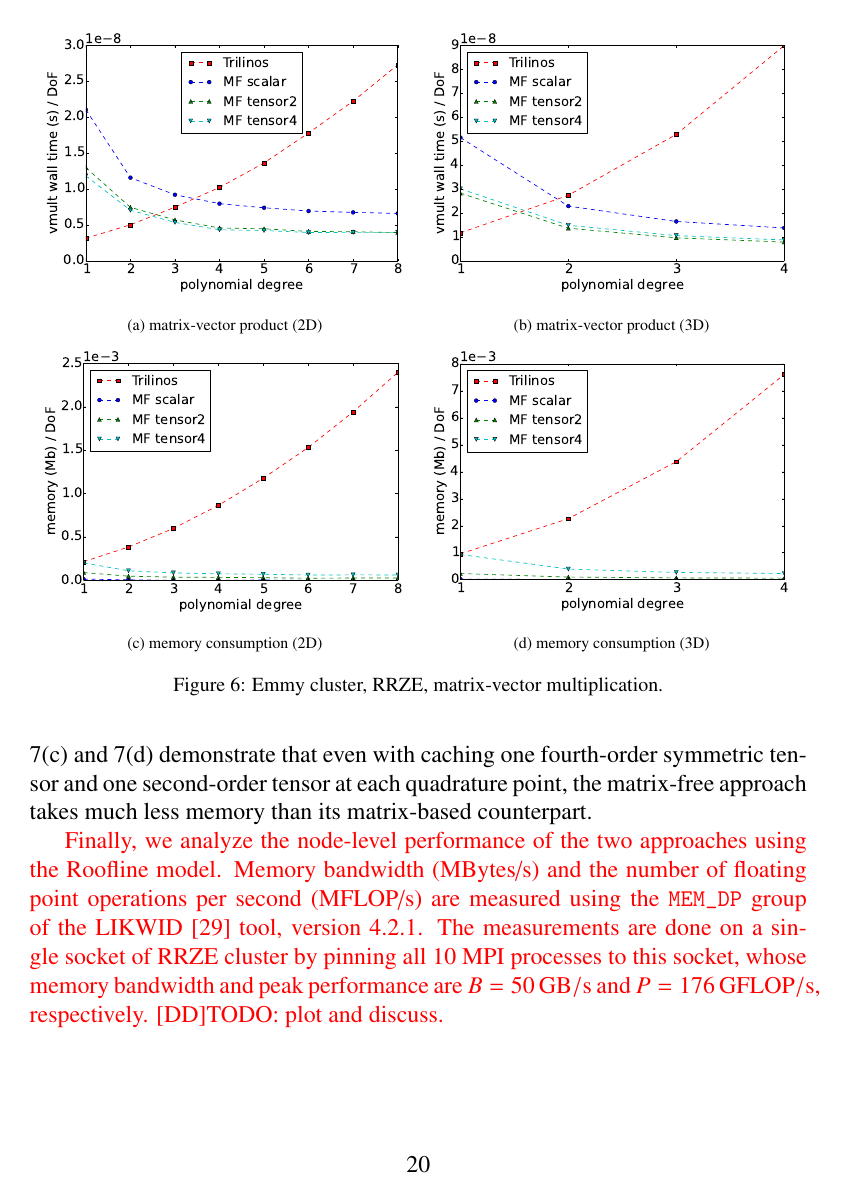
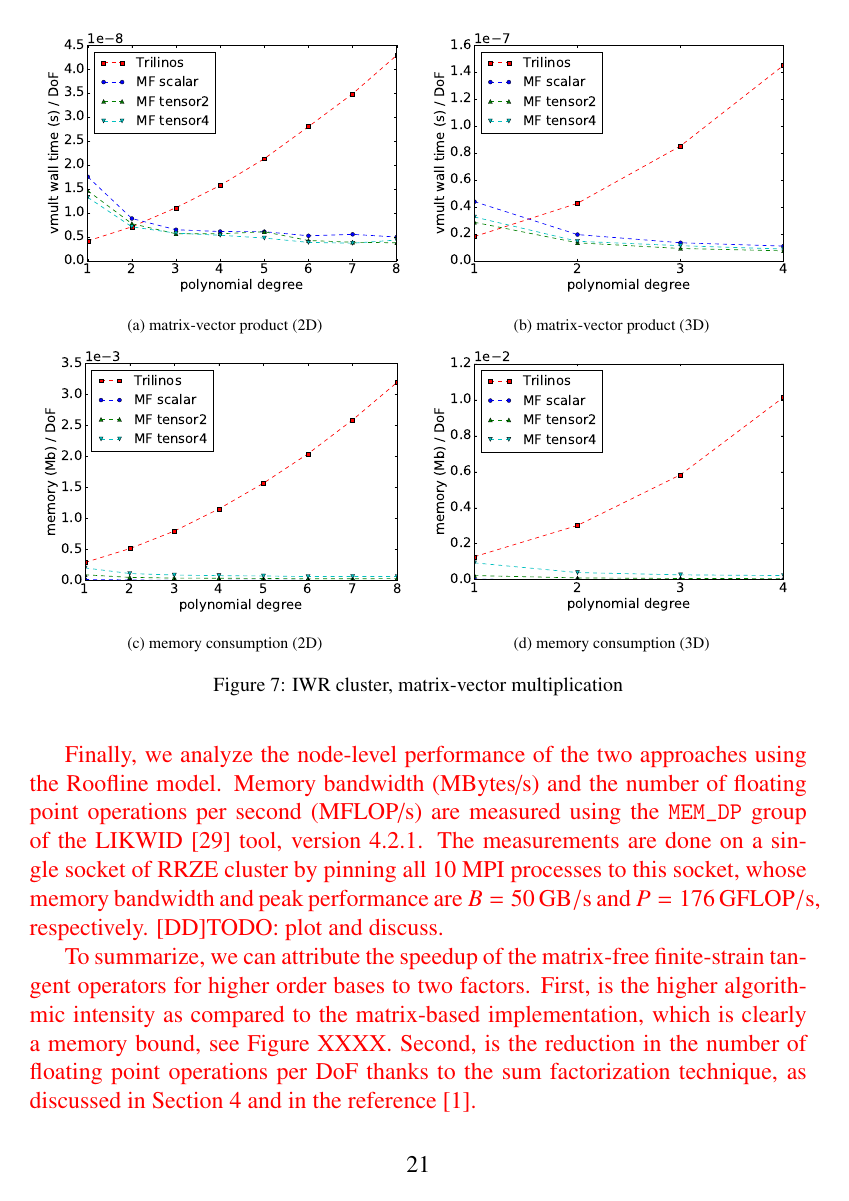
Before and after one commit to davydden/large-strain-matrix-free, a LaTeX document (doc/large_strain.tex): page 20 of 28 before the commit and page 21 of 28 after it. Compiled offline with pdfLaTeX.

Commit message:
more info on what Martin did already

```diff
--- a/doc/large_strain.tex
+++ b/doc/large_strain.tex
@@ -893,6 +898,14 @@ memory bandwidth and peak performance are $B=50 \,\rm{GB/s}$ and $P=176\, \rm{GF
 [DD]TODO: plot and discuss.
 }
 
+{\color{red}
+To summarize, we can attribute the speedup of the matrix-free finite-strain tangent operators for higher order bases to two factors.
+First, is the higher algorithmic intensity as compared to the matrix-based implementation, which is clearly a memory
+bound, see Figure XXXX.
+Second, is the reduction in the number of floating point operations per DoF thanks to the sum factorization technique, as discussed in
+Section \ref{sec:mf} and in the reference \cite{kronbichler12}.
+}
+
 \subsection{Preconditioned iterative solver}
 
 \begin{figure}[!ht]
```
Also changed, not shown: doc/large_strain.tex (11 more changed lines).
